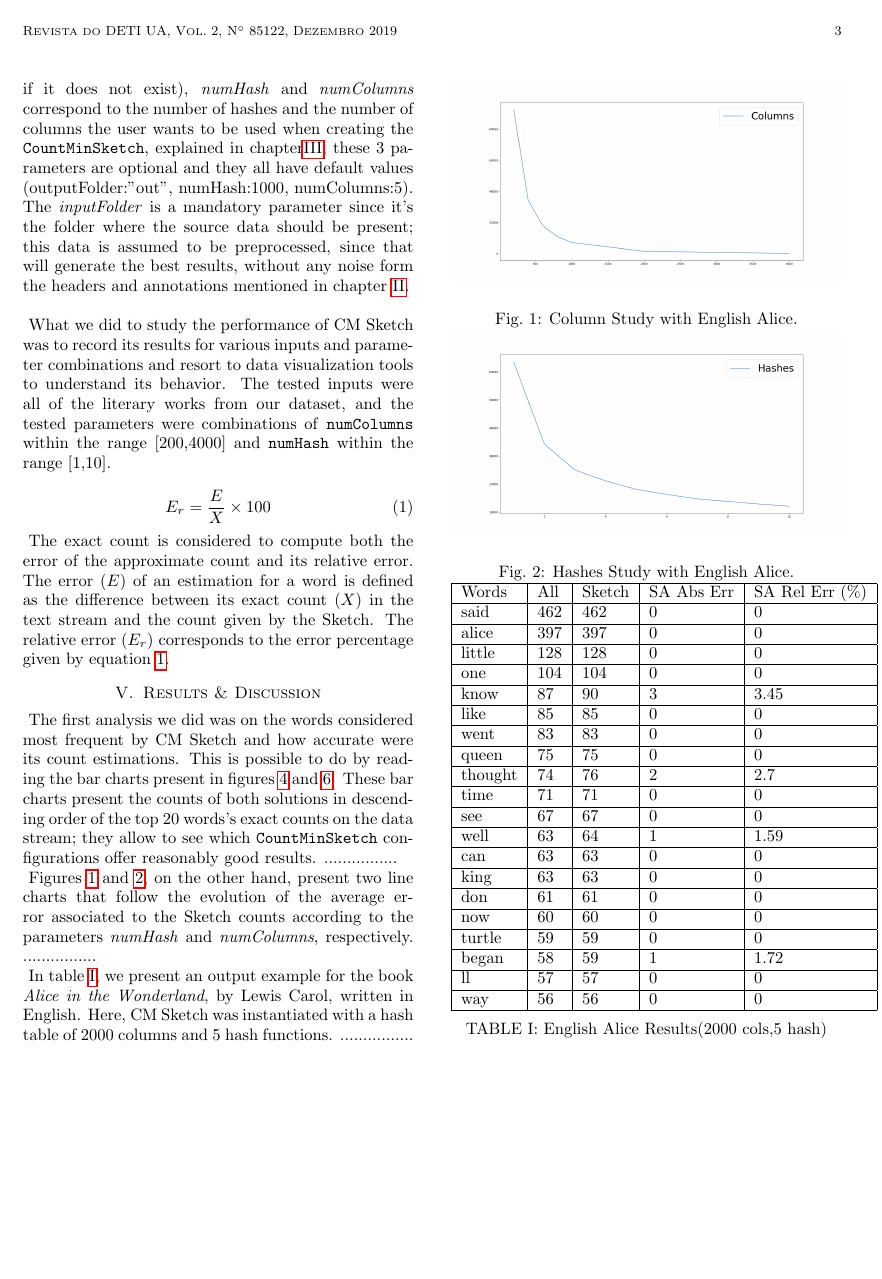
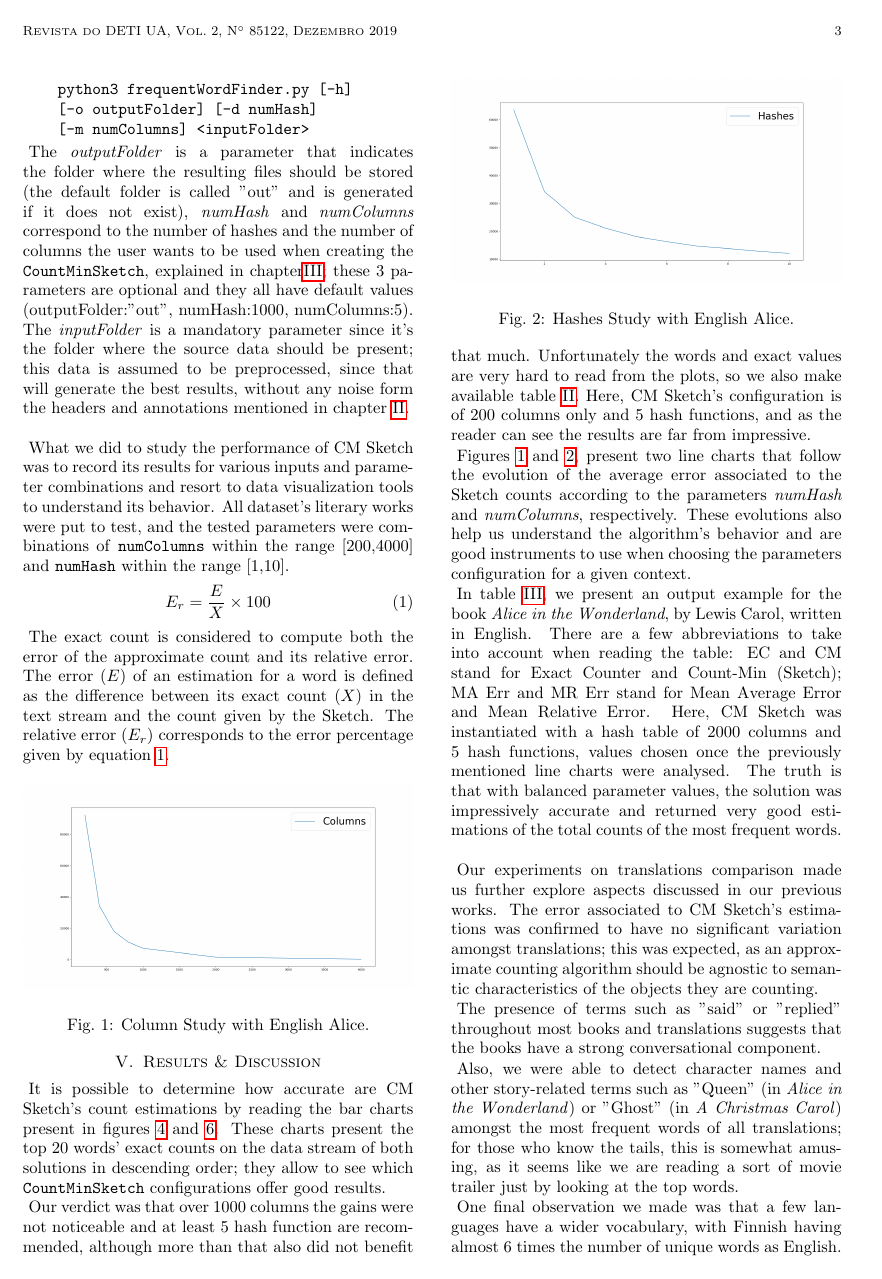
Before and after one commit to joao-alegria/AAProj3, a LaTeX document (report/report.tex): page 3 of 5 before the commit and page 3 of 6 after it. Compiled offline with pdfLaTeX.

Commit message:
Report continuation.

```diff
--- a/report/report.tex
+++ b/report/report.tex
@@ -178,9 +189,10 @@ since that will generate the best results, without any noise form the headers an
 
 What we did to study the performance of CM Sketch was to record its results for various inputs and parameter combinations and resort to data visualization tools
 to understand its behavior.
-The tested inputs were all of the literary works from our dataset, and the tested parameters were combinations of \texttt{numColumns} within the range [200,4000]
-and \texttt{numHash} within the range [1,10].
+All dataset's literary works were put to test, and the tested parameters were combinations of \texttt{numColumns} within the range [200,4000] and
+\texttt{numHash} within the range [1,10].
 
+\vspace{-5pt}
 \begin{equation}
     E_{r} = \frac{E}{X} \times 100
     \label{eq:1}
@@ -189,22 +201,6 @@ and \texttt{numHash} within the range [1,10].
 The exact count is considered to compute both the error of the approximate count and its relative error.
 The error ($E$) of an estimation for a word is defined as the difference between its exact count ($X$) in the text stream and the count given by the Sketch.
 The relative error ($E_r$) corresponds to the error percentage given by equation \ref{eq:1}.
-
-\section{Results \& Discussion} %%%%%%%%%%%%%%%%%%%%%%%%%%%%%%%%%%%%%%%%%%%%%%%%%%%%%%%%%%%%%%%%%%%%%%%%%%%%%%%%%%%%%%%%%%%%%%%%%%%%%%%%%%%%%%%%%%%%%%%%%%%%%%%%
-
-The first analysis we did was on the words considered most frequent by CM Sketch and how accurate were its count estimations.
-This is possible to do by reading the bar charts present in figures \ref{fig:columnSketchComp} and \ref{fig:hashSketchComp}.
-These bar charts present the counts of both solutions in descending order of the top 20 words's exact counts on the data stream;
-they allow to see which \texttt{CountMinSketch} configurations offer reasonably good results.
-................
-
-Figures \ref{fig:columnStudy} and \ref{fig:hashStudy}, on the other hand, present two line charts that follow the evolution of the average error associated to
-the Sketch counts according to the parameters \textit{numHash} and \textit{numColumns}, respectively.
-................
-
-In table \ref{tab:alice2000_5}, we present an output example for the book \textit{Alice in the Wonderland}, by Lewis Carol, written in English.
-Here, CM Sketch was instantiated with a hash table of 2000 columns and 5 hash functions.
-................
 
 \begin{figure}[h]
     \centering
@@ -222,3 +218,35 @@ Here, CM Sketch was instantiated with a hash table of 2000 columns and 5 hash fu
     \label{fig:hashStudy}
 \end{figure}
 
+\section{Results \& Discussion} %%%%%%%%%%%%%%%%%%%%%%%%%%%%%%%%%%%%%%%%%%%%%%%%%%%%%%%%%%%%%%%%%%%%%%%%%%%%%%%%%%%%%%%%%%%%%%%%%%%%%%%%%%%%%%%%%%%%%%%%%%%%%%%%
+
+It is possible to determine how accurate are CM Sketch's count estimations by reading the bar charts present in figures \ref{fig:columnSketchComp} and \ref{fig:hashSketchComp}.
+These charts present the top 20 words' exact counts on the data stream of both solutions in descending order;
+they allow to see which \texttt{CountMinSketch} configurations offer good results.
+
+Our verdict was that over 1000 columns the gains were not noticeable and at least 5 hash function are recommended, although more than that also did not benefit that much.
+Unfortunately the words and exact values are very hard to read from the plots, so we also make available table \ref{tab:1}.
+Here, CM Sketch's configuration is of 200 columns only and 5 hash functions, and as the reader can see the results are far from impressive.
+
+Figures \ref{fig:columnStudy} and \ref{fig:hashStudy}, present two line charts that follow the evolution of the average error associated to the Sketch counts
+according to the parameters \textit{numHash} and \textit{numColumns}, respectively.
+These evolutions also help us understand the algorithm's behavior and are good instruments to use when choosing the parameters configuration for a given context.
+
+In table \ref{tab:2}, we present an output example for the book \textit{Alice in the Wonderland}, by Lewis Carol, written in English.
+There are a few abbreviations to take into account when reading the table: EC and CM stand for Exact Counter and Count-Min (Sketch); MA Err and MR Err stand for
+Mean Average Error and Mean Relative Error.
+Here, CM Sketch was instantiated with a hash table of 2000 columns and 5 hash functions, values chosen once the previously mentioned line charts were analysed.
+The truth is that with balanced parameter values, the solution was impressively accurate and returned very good estimations of the total counts of the most frequent words.
+\newline
+
+Our experiments on translations comparison made us further explore aspects discussed in our previous works.
+The error associated to CM Sketch's estimations was confirmed to have no significant variation amongst translations;
+this was expected, as an approximate counting algorithm should be agnostic to semantic characteristics of the objects they are counting.
+
+The presence of terms such as "said" or "replied" throughout most books and translations suggests that the books have a strong conversational component.
+
+Also, we were able to detect character names and other story-related terms such as "Queen" (in \textit{Alice in the Wonderland}) or "Ghost" (in \textit{A Christmas Carol})
+amongst the most frequent words of all translations; for those who know the tails, this is somewhat amusing, as it seems like we are reading a sort of movie
+trailer just by looking at the top words.
+
+One final observation we made was that a few languages have a wider vocabulary, with Finnish having almost 6 times the number of unique words as English.
@@ -226,7 +321,7 @@ Here, CM Sketch was instantiated with a hash table of 2000 columns and 5 hash fu
     \centering
     \begin{tabular}{|l|l|l|l|l|}
     \hline
-    Words     & All & Sketch & SA Abs Err & SA Rel Err (\%) \\ \hline
+    Words     & EC & CM & M A Err & M R Err \\ \hline
     said    & 462 & 462    & 0           & 0           \\ \hline
     alice   & 397 & 397    & 0           & 0           \\ \hline
     little  & 128 & 128    & 0           & 0           \\ \hline
@@ -248,4 +343,3 @@ Here, CM Sketch was instantiated with a hash table of 2000 columns and 5 hash fu
     ll      & 57  & 57     & 0           & 0           \\ \hline
     way     & 56  & 56     & 0           & 0           \\ \hline
     \end{tabular}
-    \caption{English Alice Results(2000 cols,5 hash)}
@@ -314,8 +349,8 @@ Here, CM Sketch was instantiated with a hash table of 2000 columns and 5 hash fu
 
 %%%%%%%%%%%%%%%%%%%%%%%%%%%%%%%%%%%%%%%%%%%%%%%%%%%%%%%%%%%%%%%%%%%%%%%%%%%%%%%%
 
-\newpage
-\textbf{ }
+% \newpage
+% \textbf{ }
 \newpage
 \section{Conclusion}
 
```
Also changed, not shown: report/report.bbl, report/report.pdf, report/report.tex (153 more changed lines), 6 other files.
